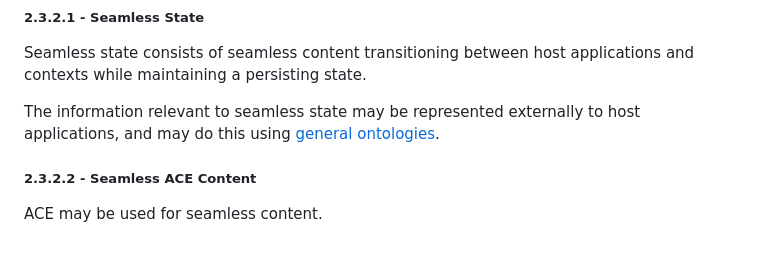
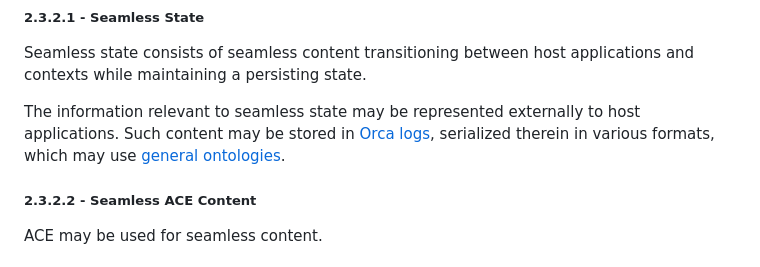
Before and after one commit to Telos-Project/ACE, a Markdown page: README.md, the part around the change. GitHub-like rendering.

```diff
--- a/README.md
+++ b/README.md
@@ -67,9 +67,9 @@ in such a way that it may be portable between games.
 Seamless state consists of seamless content transitioning between host applications and contexts
 while maintaining a persisting state.
 
-The information relevant to seamless state may be represented externally to host applications, and
-may do this using
-[general ontologies](https://github.com/Telos-Project/Bus-Net?tab=readme-ov-file#22---general-ontologies).
+The information relevant to seamless state may be represented externally to host applications. Such
+content may be stored in [Orca logs](https://github.com/Telos-Project/Orca), serialized therein in
+various formats, which may use [general ontologies](https://github.com/Telos-Project/Bus-Net?tab=readme-ov-file#22---general-ontologies).
 
 ##### 2.3.2.2 - Seamless ACE Content
 
```
